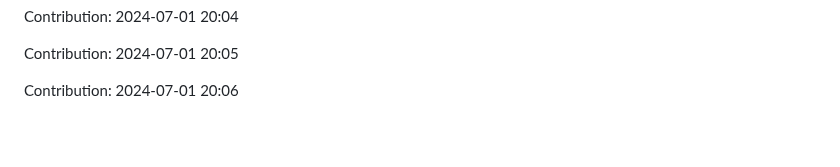
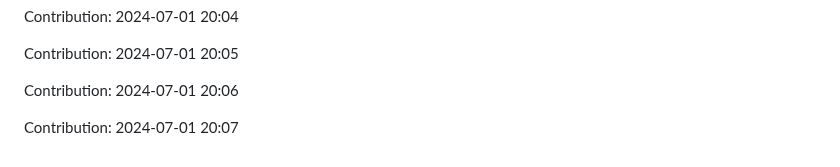
Before and after one commit to IPCODE77/myshop, a Markdown page: README.md, the part around the change. Rendered like a GitHub page; blank space fills up the shorter version.

Commit message:
"Contribution: 2024-07-01 20:07"

```diff
--- a/README.md
+++ b/README.md
@@ -1975,3 +1975,5 @@ Contribution: 2024-07-01 20:04
 Contribution: 2024-07-01 20:05
 
 Contribution: 2024-07-01 20:06
+
+Contribution: 2024-07-01 20:07
```
